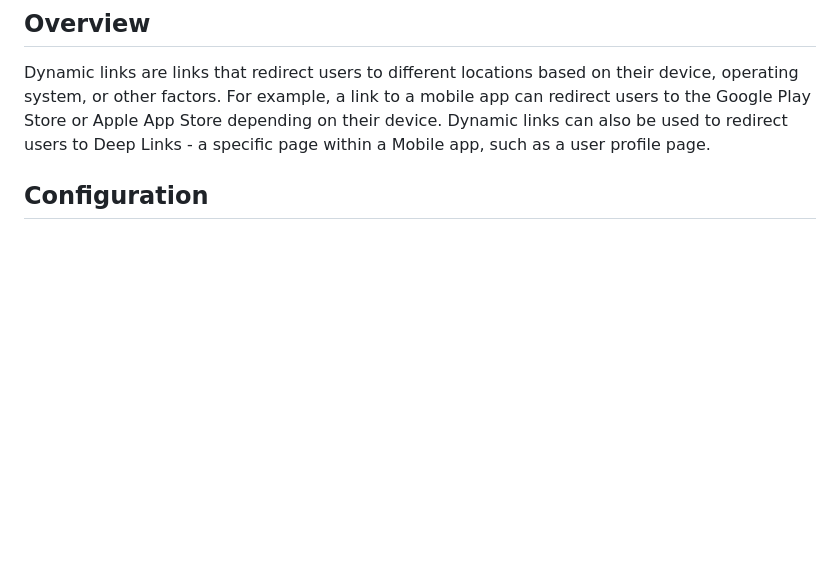
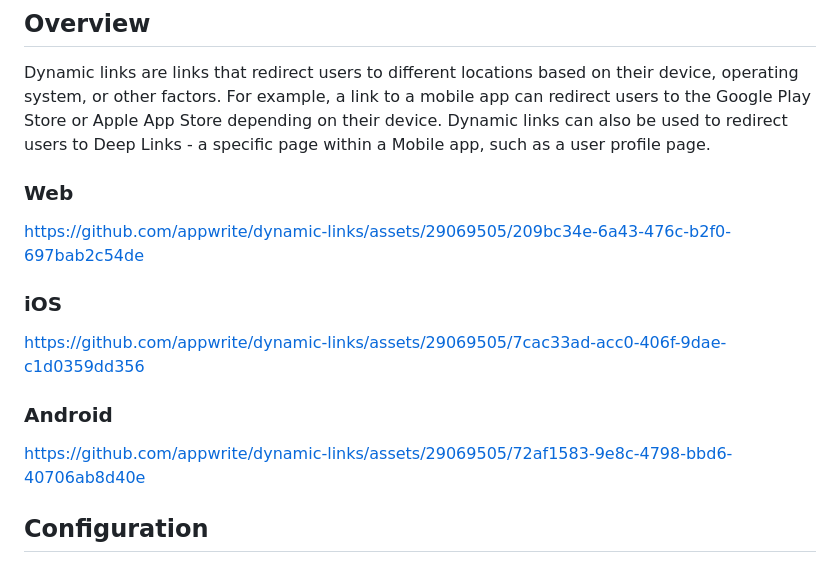
Before and after one commit to appwrite/dynamic-links, a Markdown page: README.md, the part around the change. Drawn GitHub-style; blank space fills up the shorter version.

```diff
--- a/README.md
+++ b/README.md
@@ -9,6 +9,17 @@ This function dependent on Appwrite 1.4. Please note, as of the writing of this
 ## Overview
 
 Dynamic links are links that redirect users to different locations based on their device, operating system, or other factors. For example, a link to a mobile app can redirect users to the Google Play Store or Apple App Store depending on their device. Dynamic links can also be used to redirect users to Deep Links - a specific page within a Mobile app, such as a user profile page.
+
+### Web
+https://github.com/appwrite/dynamic-links/assets/29069505/209bc34e-6a43-476c-b2f0-697bab2c54de
+
+### iOS
+https://github.com/appwrite/dynamic-links/assets/29069505/7cac33ad-acc0-406f-9dae-c1d0359dd356
+
+
+### Android
+https://github.com/appwrite/dynamic-links/assets/29069505/72af1583-9e8c-4798-bbd6-40706ab8d40e
+
 
 ## Configuration
 
```
